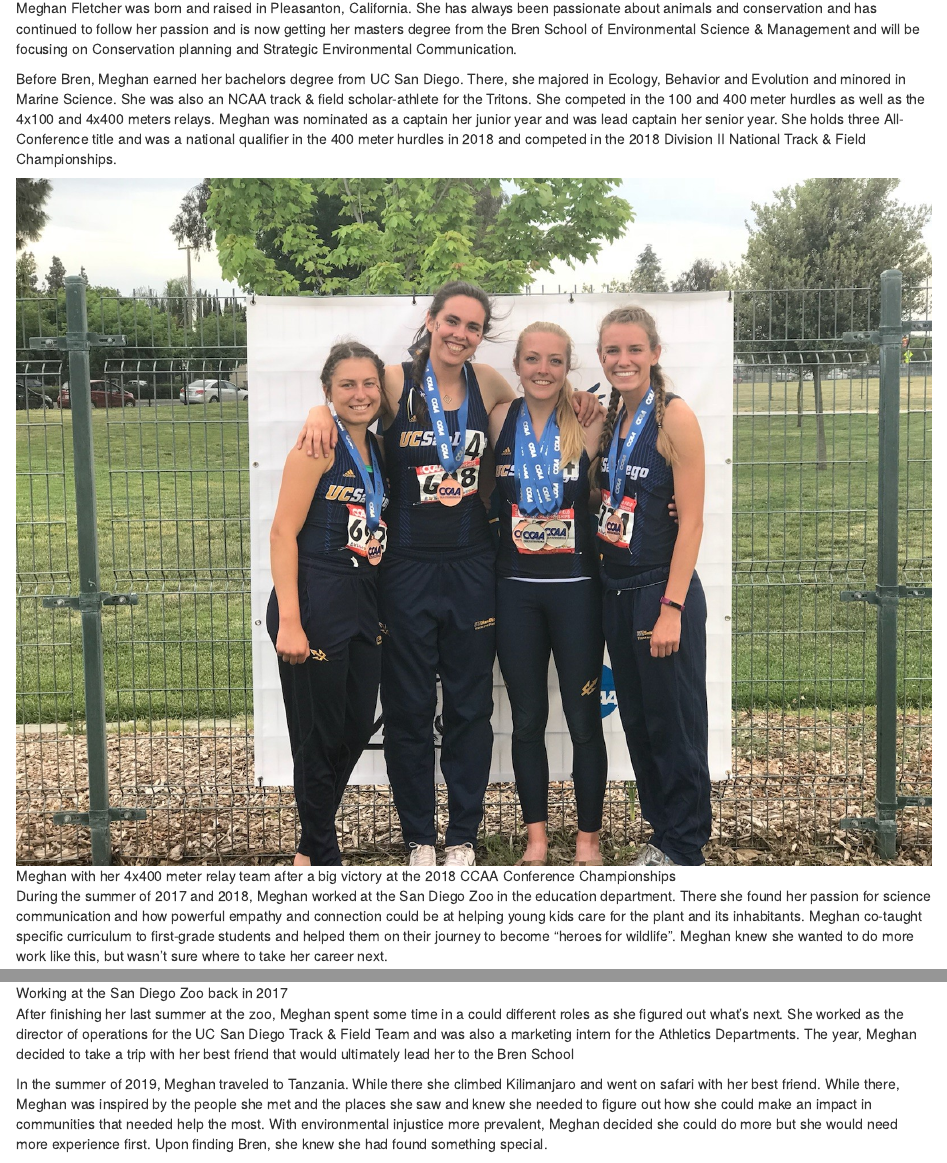
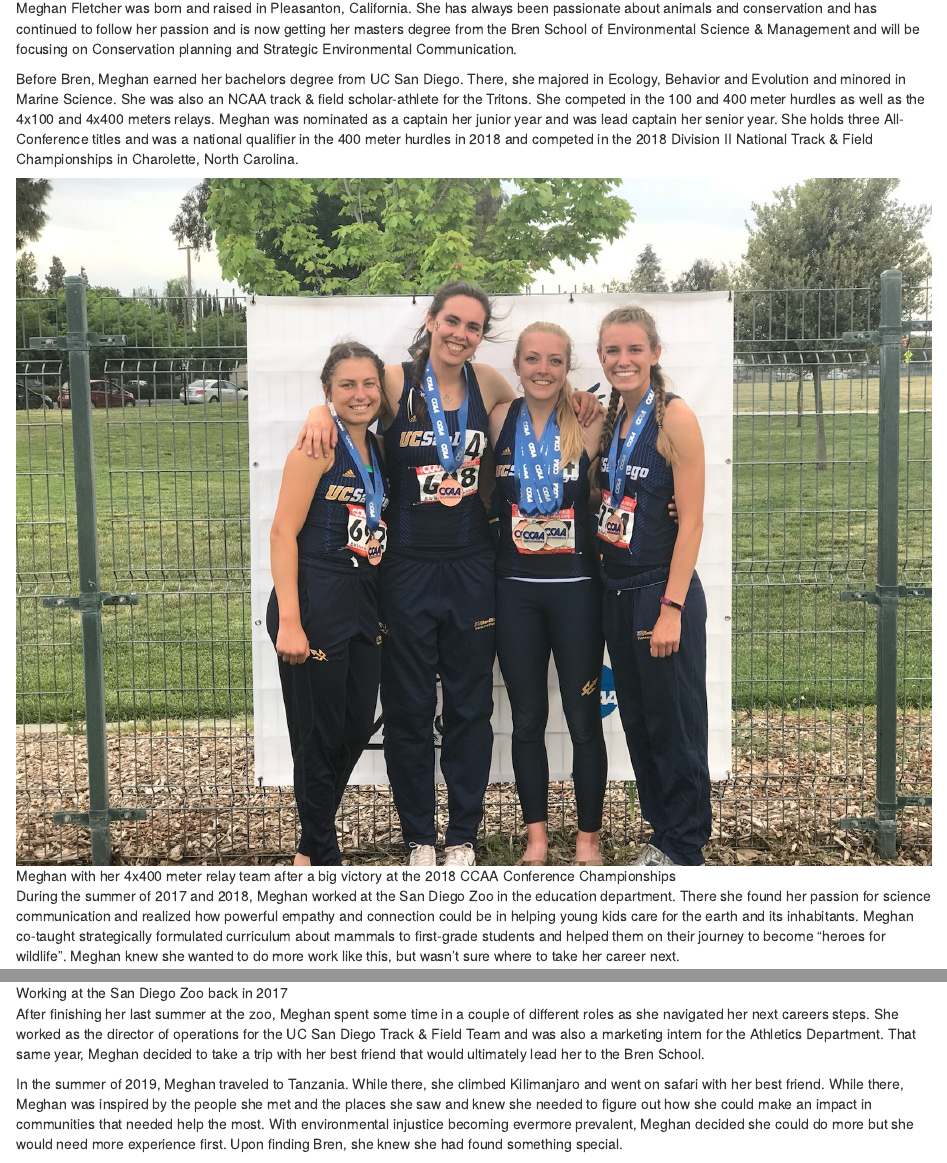
Before and after one commit to megfletch/mf-website, an R Markdown document (about.Rmd): the page in a window 1100 px wide, from 180 px down, and a second part further down, joined at a grey line. Rendered offline with R 4.5, knitr and Pandoc, with nearby package versions; drawn as R Markdown's standard HTML page in place of the format the file asks for.

Commit message:
made some edits to the about page

```diff
--- a/about.Rmd
+++ b/about.Rmd
@@ -16,14 +16,14 @@ library(here)
 Meghan Fletcher was born and raised in Pleasanton, California. She has always been passionate about animals and conservation and has continued to follow her passion and is now getting her masters degree from the Bren School of Environmental Science & Management and will be focusing on Conservation planning and Strategic Environmental Communication.
 
 
-Before Bren, Meghan earned her bachelors degree from UC San Diego. There, she majored in Ecology, Behavior and Evolution and minored in Marine Science. She was also an NCAA track & field scholar-athlete for the Tritons. She competed in the 100 and 400 meter hurdles as well as the 4x100 and 4x400 meters relays. Meghan was nominated as a captain her junior year and was lead captain her senior year. She holds three All-Conference title and was a national qualifier in the 400 meter hurdles in 2018 and competed in the 2018 Division II National Track & Field Championships.
+Before Bren, Meghan earned her bachelors degree from UC San Diego. There, she majored in Ecology, Behavior and Evolution and minored in Marine Science. She was also an NCAA track & field scholar-athlete for the Tritons. She competed in the 100 and 400 meter hurdles as well as the 4x100 and 4x400 meters relays. Meghan was nominated as a captain her junior year and was lead captain her senior year. She holds three All-Conference titles and was a national qualifier in the 400 meter hurdles in 2018 and competed in the 2018 Division II National Track & Field Championships in Charolette, North Carolina.
 
 ![Meghan with her 4x400 meter relay team after a big victory at the 2018 CCAA Conference Championships](images/track.jpg)
 
-During the summer of 2017 and 2018, Meghan worked at the San Diego Zoo in the education department. There she found her passion for science communication and how powerful empathy and connection could be at helping young kids care for the plant and its inhabitants. Meghan co-taught specific curriculum to first-grade students and helped them on their journey to become "heroes for wildlife". Meghan knew she wanted to do more work like this, but wasn't sure where to take her career next.
+During the summer of 2017 and 2018, Meghan worked at the San Diego Zoo in the education department. There she found her passion for science communication and realized how powerful empathy and connection could be in helping young kids care for the earth and its inhabitants. Meghan co-taught strategically formulated curriculum about mammals to first-grade students and helped them on their journey to become "heroes for wildlife". Meghan knew she wanted to do more work like this, but wasn't sure where to take her career next.
 
 ![Working at the San Diego Zoo back in 2017](images/zoo.jpg)
 
-After finishing her last summer at the zoo, Meghan spent some time in a could different roles as she figured out what's next. She worked as the director of operations for the UC San Diego Track & Field Team and was also a marketing intern for the Athletics Departments. The year, Meghan decided to take a trip with her best friend that would ultimately lead her to the Bren School
+After finishing her last summer at the zoo, Meghan spent some time in a couple of different roles as she navigated her next careers steps. She worked as the director of operations for the UC San Diego Track & Field Team and was also a marketing intern for the Athletics Department. That same year, Meghan decided to take a trip with her best friend that would ultimately lead her to the Bren School.
 
-In the summer of 2019, Meghan traveled to Tanzania. While there she climbed Kilimanjaro and went on safari with her best friend. While there, Meghan was inspired by the people she met and the places she saw and knew she needed to figure out how she could make an impact in communities that needed help the most. With environmental injustice more prevalent, Meghan decided she could do more but she would need more experience first. Upon finding Bren, she knew she had found something special.
+In the summer of 2019, Meghan traveled to Tanzania. While there, she climbed Kilimanjaro and went on safari with her best friend. While there, Meghan was inspired by the people she met and the places she saw and knew she needed to figure out how she could make an impact in communities that needed help the most. With environmental injustice becoming evermore prevalent, Meghan decided she could do more but she would need more experience first. Upon finding Bren, she knew she had found something special.
```
Also changed, not shown: docs/_config.yml (deleted), docs/search.json, about.Rmd (4 more changed lines), 1 other file.
